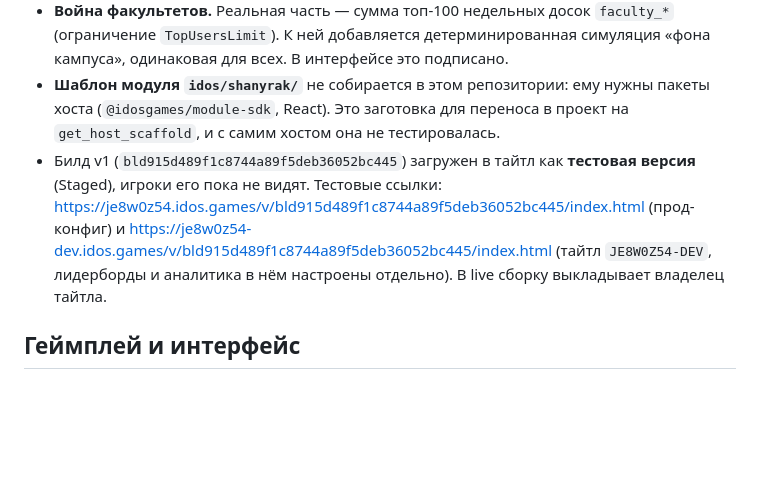
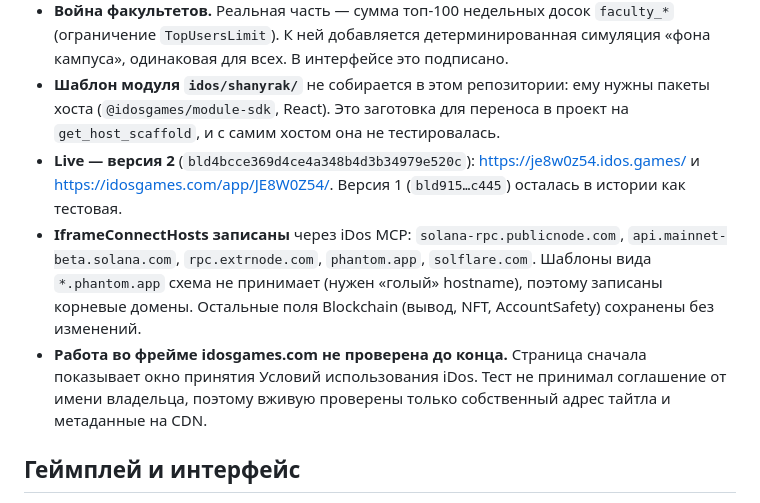
Before and after one commit to kuatov2002/shanyrak-colosseum, a Markdown page: KNOWN_ISSUES.md, the part around the change. GitHub-like rendering; blank space fills up the shorter version.

```diff
--- a/KNOWN_ISSUES.md
+++ b/KNOWN_ISSUES.md
@@ -25,7 +25,9 @@
 - **Счёт в лидерборды отправляет клиент** (`submitScore`), античита нет.
 - **Война факультетов.** Реальная часть — сумма топ-100 недельных досок `faculty_*` (ограничение `TopUsersLimit`). К ней добавляется детерминированная симуляция «фона кампуса», одинаковая для всех. В интерфейсе это подписано.
 - **Шаблон модуля `idos/shanyrak/`** не собирается в этом репозитории: ему нужны пакеты хоста (`@idosgames/module-sdk`, React). Это заготовка для переноса в проект на `get_host_scaffold`, и с самим хостом она не тестировалась.
-- Билд v1 (`bld915d489f1c8744a89f5deb36052bc445`) загружен в тайтл как **тестовая версия** (Staged), игроки его пока не видят. Тестовые ссылки: https://je8w0z54.idos.games/v/bld915d489f1c8744a89f5deb36052bc445/index.html (прод-конфиг) и https://je8w0z54-dev.idos.games/v/bld915d489f1c8744a89f5deb36052bc445/index.html (тайтл `JE8W0Z54-DEV`, лидерборды и аналитика в нём настроены отдельно). В live сборку выкладывает владелец тайтла.
+- **Live — версия 2** (`bld4bcce369d4ce4a348b4d3b34979e520c`): https://je8w0z54.idos.games/ и https://idosgames.com/app/JE8W0Z54/. Версия 1 (`bld915…c445`) осталась в истории как тестовая.
+- **IframeConnectHosts записаны** через iDos MCP: `solana-rpc.publicnode.com`, `api.mainnet-beta.solana.com`, `rpc.extrnode.com`, `phantom.app`, `solflare.com`. Шаблоны вида `*.phantom.app` схема не принимает (нужен «голый» hostname), поэтому записаны корневые домены. Остальные поля Blockchain (вывод, NFT, AccountSafety) сохранены без изменений.
+- **Работа во фрейме idosgames.com не проверена до конца.** Страница сначала показывает окно принятия Условий использования iDos. Тест не принимал соглашение от имени владельца, поэтому вживую проверены только собственный адрес тайтла и метаданные на CDN.
 
 ## Геймплей и интерфейс
 
```
Also changed, not shown: README.md (+3 -1 lines).
